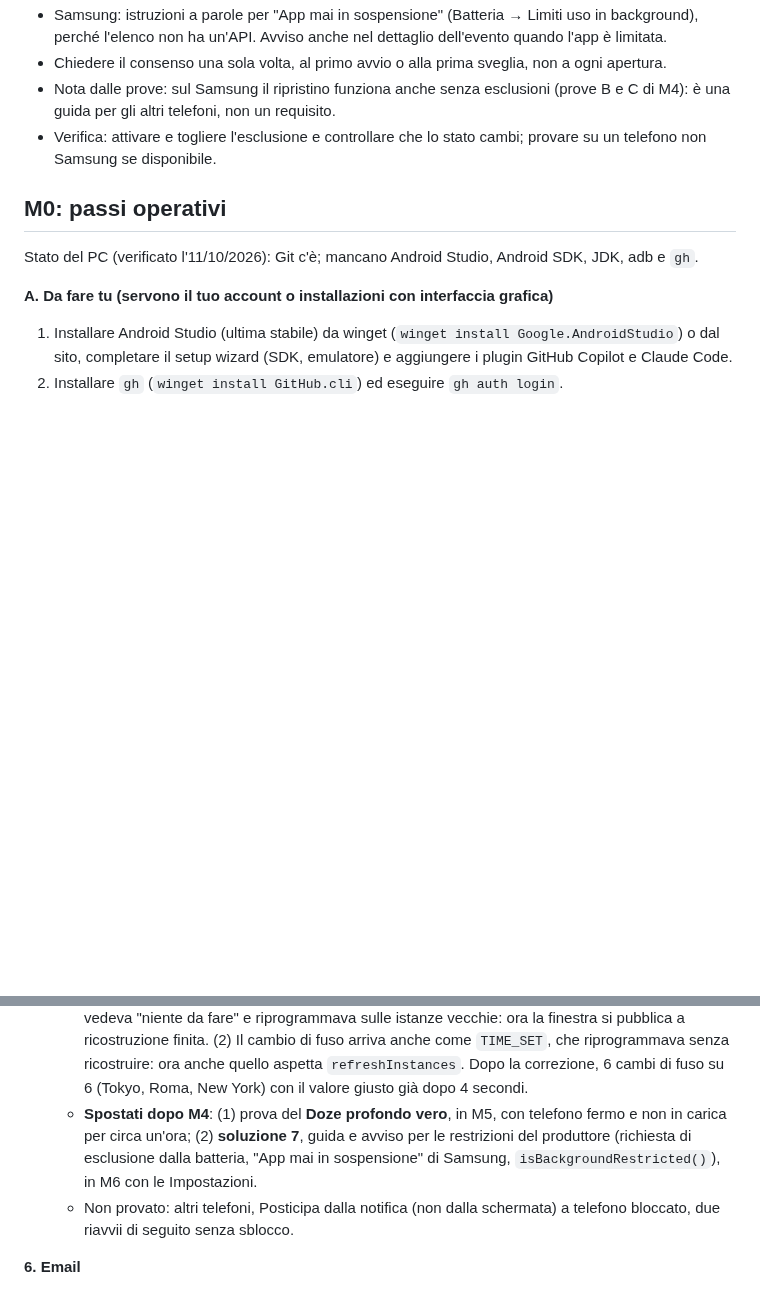
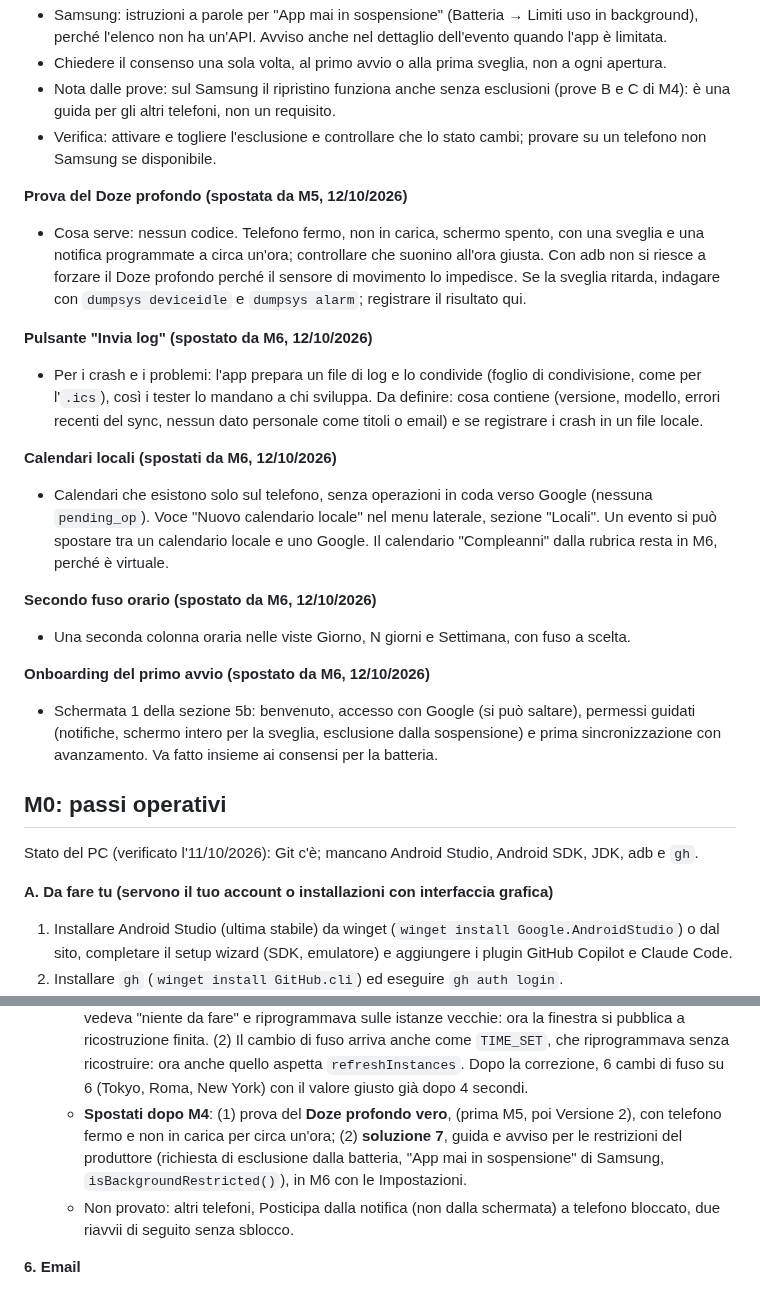
Before and after one commit to giansalvo/GGCalendarMobile, a Markdown page: app_planning/plan.md, 2 parts joined by grey strips. Drawn GitHub-style; blank space fills up the shorter version.

```diff
--- a/app_planning/plan.md
+++ b/app_planning/plan.md
@@ -212,6 +213,21 @@ I test xUnit (`tests/GGCalendar.Core.Tests`) vengono tradotti in JUnit con gli s
 - Chiedere il consenso una sola volta, al primo avvio o alla prima sveglia, non a ogni apertura.
 - Nota dalle prove: sul Samsung il ripristino funziona anche senza esclusioni (prove B e C di M4): è una guida per gli altri telefoni, non un requisito.
 - Verifica: attivare e togliere l'esclusione e controllare che lo stato cambi; provare su un telefono non Samsung se disponibile.
+
+**Prova del Doze profondo (spostata da M5, 12/10/2026)**
+- Cosa serve: nessun codice. Telefono fermo, non in carica, schermo spento, con una sveglia e una notifica programmate a circa un'ora; controllare che suonino all'ora giusta. Con adb non si riesce a forzare il Doze profondo perché il sensore di movimento lo impedisce. Se la sveglia ritarda, indagare con `dumpsys deviceidle` e `dumpsys alarm`; registrare il risultato qui.
+
+**Pulsante "Invia log" (spostato da M6, 12/10/2026)**
+- Per i crash e i problemi: l'app prepara un file di log e lo condivide (foglio di condivisione, come per l'`.ics`), così i tester lo mandano a chi sviluppa. Da definire: cosa contiene (versione, modello, errori recenti del sync, nessun dato personale come titoli o email) e se registrare i crash in un file locale.
+
+**Calendari locali (spostati da M6, 12/10/2026)**
+- Calendari che esistono solo sul telefono, senza operazioni in coda verso Google (nessuna `pending_op`). Voce "Nuovo calendario locale" nel menu laterale, sezione "Locali". Un evento si può spostare tra un calendario locale e uno Google. Il calendario "Compleanni" dalla rubrica resta in M6, perché è virtuale.
+
+**Secondo fuso orario (spostato da M6, 12/10/2026)**
+- Una seconda colonna oraria nelle viste Giorno, N giorni e Settimana, con fuso a scelta.
+
+**Onboarding del primo avvio (spostato da M6, 12/10/2026)**
+- Schermata 1 della sezione 5b: benvenuto, accesso con Google (si può saltare), permessi guidati (notifiche, schermo intero per la sveglia, esclusione dalla sospensione) e prima sincronizzazione con avanzamento. Va fatto insieme ai consensi per la batteria.
 
 ## M0: passi operativi
 Stato del PC (verificato l'11/10/2026): Git c'è; mancano Android Studio, Android SDK, JDK, adb e `gh`.
@@ -477,7 +493,7 @@ Stato del PC (verificato l'11/10/2026): Git c'è; mancano Android Studio, Androi
   - **Correzione**: suoneria di riserva inclusa nell'app (`res/raw/alarm_fallback.wav`, 4 beep in loop), usata se quella di sistema non si apre.
   - **Prova 2**: riavvio senza PIN, la sveglia delle 23:46 ha suonato con la suoneria di riserva e la schermata a tutto schermo, prima del PIN. Dopo "Ferma" e il PIN: sveglia in `reminder_fired` una sola volta, nessun posticipo pendente, giornale svuotato.
   - **Cambio di fuso provato (11/10/2026, con adb `cmd alarm set-timezone`)**: Roma → Tokyo → Roma, a telefono sbloccato. Il ricevitore riceve `TIMEZONE_CHANGED`, ricalcola le istanze e riscrive l'istantanea. Il promemoria di un evento di tutto il giorno (compleanno) si sposta con la mezzanotte locale: da 1791788400000 a 1791763200000 (7 ore prima) a Tokyo, e torna al valore di prima a Roma; quelli degli eventi con orario restano agli stessi istanti. La prima serie di prove non era affidabile (una volta su due l'istantanea restava con i valori vecchi): causa trovata, due corse. (1) `SyncEngine.updateWindow` pubblicava la nuova finestra prima di aver ricostruito le istanze, e il secondo dei due ricevitori del cambio di fuso (quello dell'app e quello dei promemoria) vedeva "niente da fare" e riprogrammava sulle istanze vecchie: ora la finestra si pubblica a ricostruzione finita. (2) Il cambio di fuso arriva anche come `TIME_SET`, che riprogrammava senza ricostruire: ora anche quello aspetta `refreshInstances`. Dopo la correzione, 6 cambi di fuso su 6 (Tokyo, Roma, New York) con il valore giusto già dopo 4 secondi.
-  - **Spostati dopo M4**: (1) prova del **Doze profondo vero**, in M5, con telefono fermo e non in carica per circa un'ora; (2) **soluzione 7**, guida e avviso per le restrizioni del produttore (richiesta di esclusione dalla batteria, "App mai in sospensione" di Samsung, `isBackgroundRestricted()`), in M6 con le Impostazioni.
+  - **Spostati dopo M4**: (1) prova del **Doze profondo vero**, (prima M5, poi Versione 2), con telefono fermo e non in carica per circa un'ora; (2) **soluzione 7**, guida e avviso per le restrizioni del produttore (richiesta di esclusione dalla batteria, "App mai in sospensione" di Samsung, `isBackgroundRestricted()`), in M6 con le Impostazioni.
   - Non provato: altri telefoni, Posticipa dalla notifica (non dalla schermata) a telefono bloccato, due riavvii di seguito senza sblocco.
 
 **6. Email**
```
Also changed, not shown: other parts of app_planning/plan.md (+10 -9 lines).
